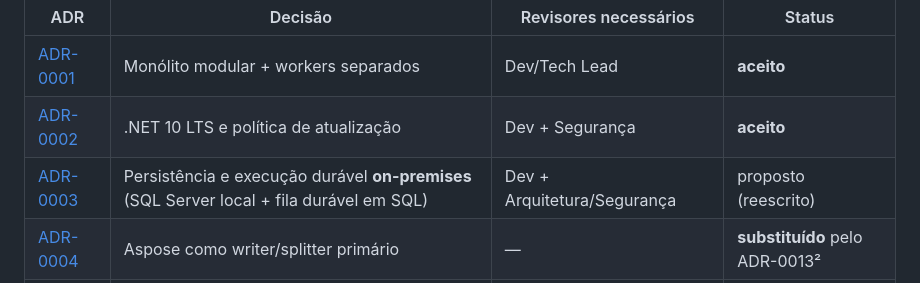
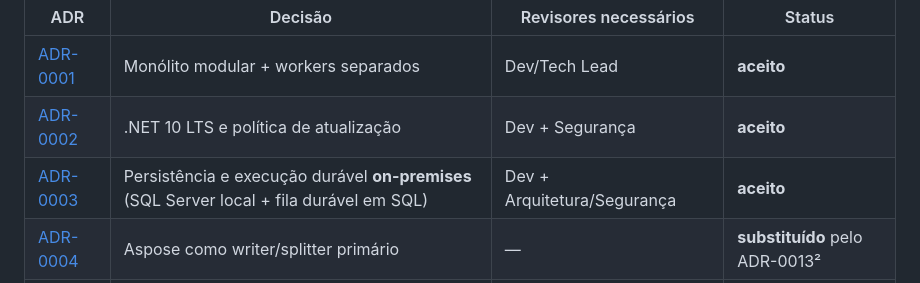
Before and after one commit to viniciusmiranda022-pixel/ArchiveBridge, a Markdown page: docs/adr/README.md, the part around the change. Rendered like a GitHub page.

```diff
--- a/docs/adr/README.md
+++ b/docs/adr/README.md
@@ -24,7 +24,7 @@ Miranda.
 | --- | --- | --- | --- |
 | [ADR-0001](0001-monolito-modular-e-workers-isolados.md) | Monólito modular + workers separados | Dev/Tech Lead | **aceito** |
 | [ADR-0002](0002-dotnet-10-lts-e-politica-de-atualizacao.md) | .NET 10 LTS e política de atualização | Dev + Segurança | **aceito** |
-| [ADR-0003](0003-azure-sql-e-service-bus-premium.md) | Persistência e execução durável **on-premises** (SQL Server local + fila durável em SQL) | Dev + Arquitetura/Segurança | proposto (reescrito) |
+| [ADR-0003](0003-azure-sql-e-service-bus-premium.md) | Persistência e execução durável **on-premises** (SQL Server local + fila durável em SQL) | Dev + Arquitetura/Segurança | **aceito** |
 | [ADR-0004](0004-aspose-email-engine-primaria.md) | Aspose como writer/splitter primário | — | **substituído** pelo ADR-0013² |
 | [ADR-0005](0005-libpff-validador-independente.md) | libpff somente como verificador independente | Jurídico | proposto |
 | [ADR-0006](0006-purview-adapter-ga-inicial.md) | Purview como adapter GA inicial | responsável técnico pelo tenant | proposto |
```
Also changed, not shown: docs/adr/0003-azure-sql-e-service-bus-premium.md (+27 -3 lines), docs/adr/gate-closure-matrix.md (+1 -1 lines).
